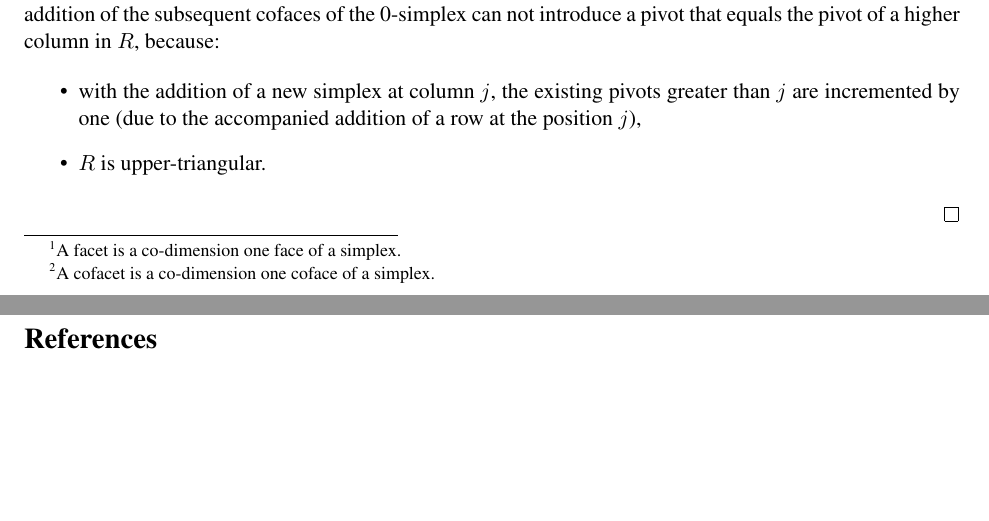
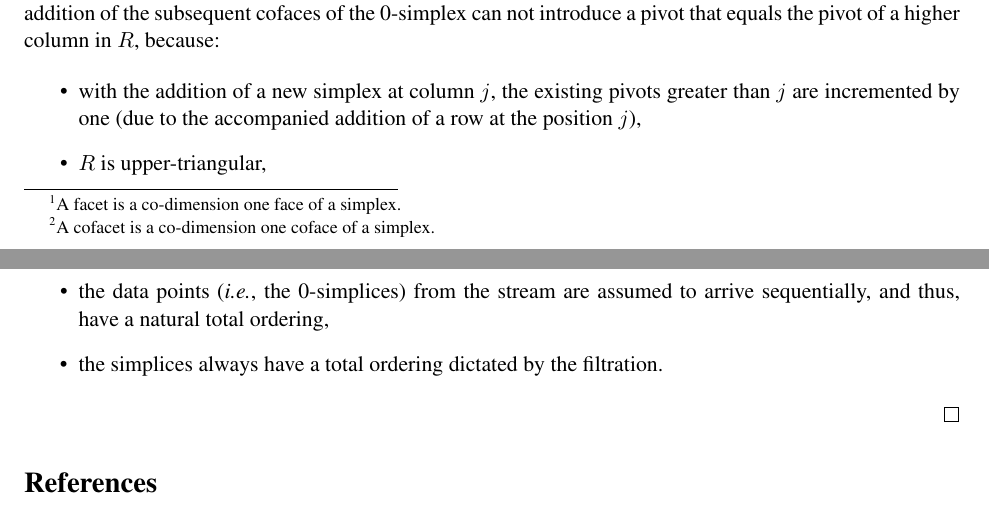
Before and after one commit to Anindya-Moitra/fullyIncrementalPH, a LaTeX document (theoreticalFoundation/main.tex): two parts of pages 2 and 3 of 3, joined at a grey line, cut so that both start at the same text, the shorter picture padded with empty space. Compiled offline with pdfLaTeX.

Commit message:
Expand the reasons for the resistence of pivots.

```diff
--- a/theoreticalFoundation/main.tex
+++ b/theoreticalFoundation/main.tex
@@ -152,7 +152,10 @@ only zeroes.
 	\begin{itemize}
 		\item with the addition of a new simplex at column $j$, the existing pivots greater than
 		$j$ are incremented by one (due to the accompanied addition of a row at the position $j$),
-		\item $R$ is upper-triangular.
+		\item $R$ is upper-triangular,
+		\item the data points (\textit{i.e.}, the 0-simplices) from the stream are assumed to
+		arrive sequentially, and thus, have a natural total ordering,
+		\item the simplices always have a total ordering dictated by the filtration.
 	\end{itemize}
 
 \end{proof}
```
